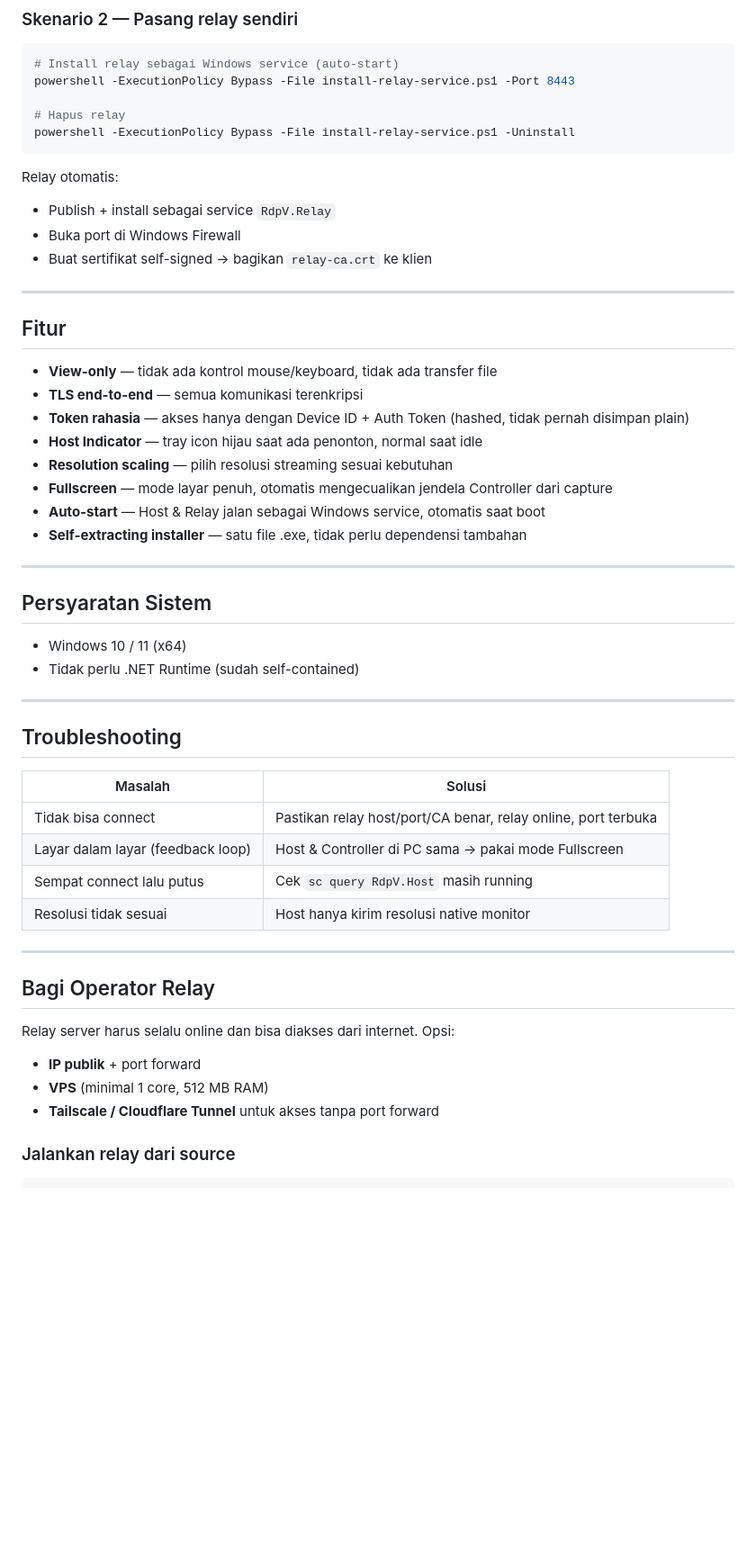
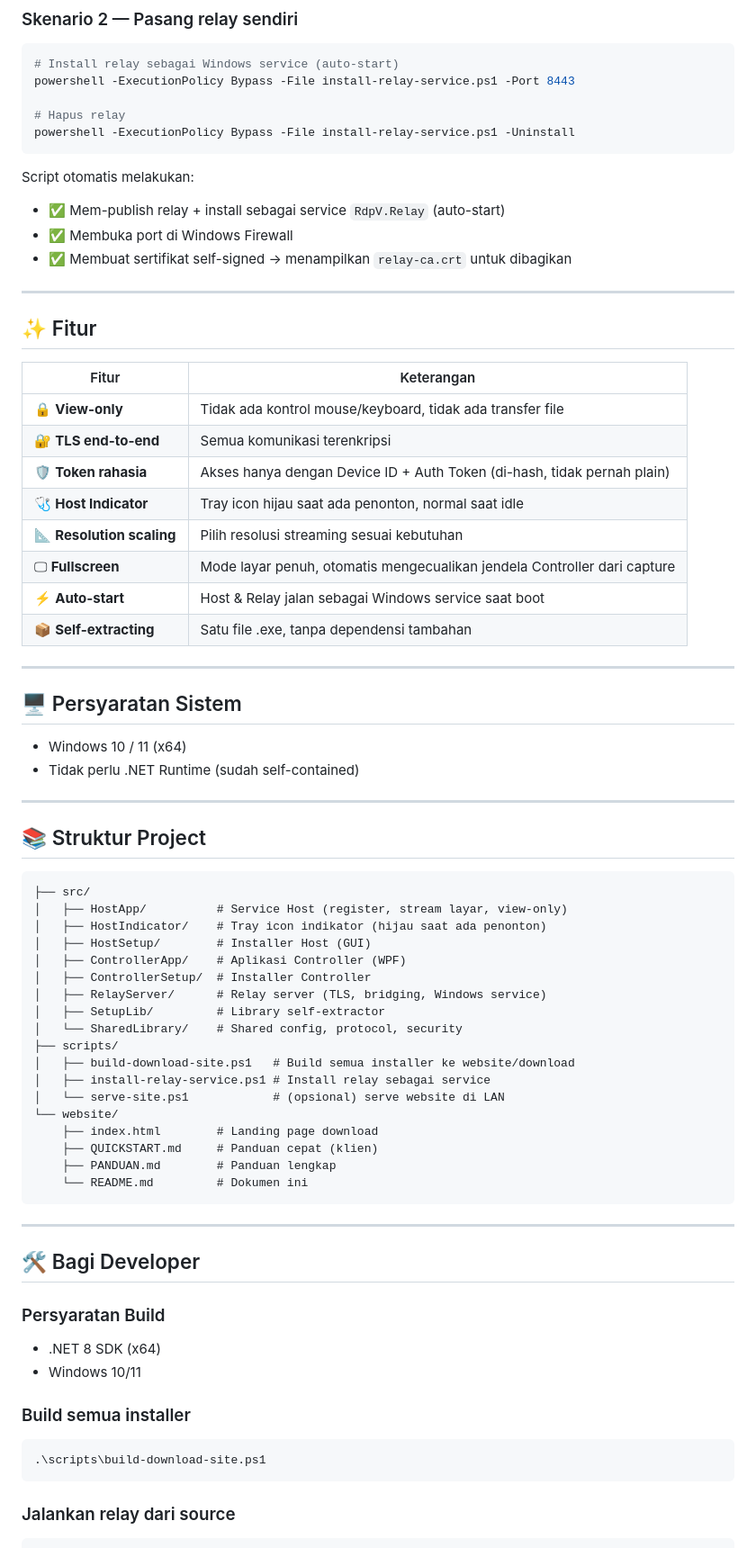
Before and after one commit to drcreatordev/rdpv, a Markdown page: README.md, the part around one of its changes. Shown at 90% size. Rendered like a GitHub page; blank space fills up the shorter version.

Commit message:
Polish README: emoji sections, tables, project structure, dev guide

````diff
--- a/README.md
+++ b/README.md
@@ -73,50 +82,72 @@ powershell -ExecutionPolicy Bypass -File install-relay-service.ps1 -Port 8443
 powershell -ExecutionPolicy Bypass -File install-relay-service.ps1 -Uninstall
 ```
 
-Relay otomatis:
-- Publish + install sebagai service `RdpV.Relay`
-- Buka port di Windows Firewall
-- Buat sertifikat self-signed → bagikan `relay-ca.crt` ke klien
+Script otomatis melakukan:
+- ✅ Mem-publish relay + install sebagai service `RdpV.Relay` (auto-start)
+- ✅ Membuka port di Windows Firewall
+- ✅ Membuat sertifikat self-signed → menampilkan `relay-ca.crt` untuk dibagikan
 
 ---
 
-## Fitur
+## ✨ Fitur
 
-- **View-only** — tidak ada kontrol mouse/keyboard, tidak ada transfer file
-- **TLS end-to-end** — semua komunikasi terenkripsi
-- **Token rahasia** — akses hanya dengan Device ID + Auth Token (hashed, tidak pernah disimpan plain)
-- **Host Indicator** — tray icon hijau saat ada penonton, normal saat idle
-- **Resolution scaling** — pilih resolusi streaming sesuai kebutuhan
-- **Fullscreen** — mode layar penuh, otomatis mengecualikan jendela Controller dari capture
-- **Auto-start** — Host & Relay jalan sebagai Windows service, otomatis saat boot
-- **Self-extracting installer** — satu file .exe, tidak perlu dependensi tambahan
+| Fitur | Keterangan |
+|-------|-----------|
+| 🔒 **View-only** | Tidak ada kontrol mouse/keyboard, tidak ada transfer file |
+| 🔐 **TLS end-to-end** | Semua komunikasi terenkripsi |
+| 🛡️ **Token rahasia** | Akses hanya dengan Device ID + Auth Token (di-hash, tidak pernah plain) |
+| 🩺 **Host Indicator** | Tray icon hijau saat ada penonton, normal saat idle |
+| 📐 **Resolution scaling** | Pilih resolusi streaming sesuai kebutuhan |
+| 🖵 **Fullscreen** | Mode layar penuh, otomatis mengecualikan jendela Controller dari capture |
+| ⚡ **Auto-start** | Host & Relay jalan sebagai Windows service saat boot |
+| 📦 **Self-extracting** | Satu file .exe, tanpa dependensi tambahan |
 
 ---
 
-## Persyaratan Sistem
+## 🖥️ Persyaratan Sistem
 
 - Windows 10 / 11 (x64)
 - Tidak perlu .NET Runtime (sudah self-contained)
 
 ---
 
-## Troubleshooting
+## 📚 Struktur Project
 
-| Masalah | Solusi |
-|---------|--------|
-| Tidak bisa connect | Pastikan relay host/port/CA benar, relay online, port terbuka |
-| Layar dalam layar (feedback loop) | Host & Controller di PC sama → pakai mode Fullscreen |
-| Sempat connect lalu putus | Cek `sc query RdpV.Host` masih running |
-| Resolusi tidak sesuai | Host hanya kirim resolusi native monitor |
+```
+├── src/
+│   ├── HostApp/          # Service Host (register, stream layar, view-only)
+│   ├── HostIndicator/    # Tray icon indikator (hijau saat ada penonton)
+│   ├── HostSetup/        # Installer Host (GUI)
+│   ├── ControllerApp/    # Aplikasi Controller (WPF)
+│   ├── ControllerSetup/  # Installer Controller
+│   ├── RelayServer/      # Relay server (TLS, bridging, Windows service)
+│   ├── SetupLib/         # Library self-extractor
+│   └── SharedLibrary/    # Shared config, protocol, security
+├── scripts/
+│   ├── build-download-site.ps1   # Build semua installer ke website/download
+│   ├── install-relay-service.ps1 # Install relay sebagai service
+│   └── serve-site.ps1            # (opsional) serve website di LAN
+└── website/
+    ├── index.html        # Landing page download
+    ├── QUICKSTART.md     # Panduan cepat (klien)
+    ├── PANDUAN.md        # Panduan lengkap
+    └── README.md         # Dokumen ini
+```
 
 ---
 
-## Bagi Operator Relay
+## 🛠️ Bagi Developer
 
-Relay server harus selalu online dan bisa diakses dari internet. Opsi:
-- **IP publik** + port forward
-- **VPS** (minimal 1 core, 512 MB RAM)
-- **Tailscale / Cloudflare Tunnel** untuk akses tanpa port forward
+### Persyaratan Build
+
+- .NET 8 SDK (x64)
+- Windows 10/11
+
+### Build semua installer
+
+```powershell
+.\scripts\build-download-site.ps1
+```
 
 ### Jalankan relay dari source
 
````
Also changed, not shown: other parts of README.md (+80 -44 lines).
